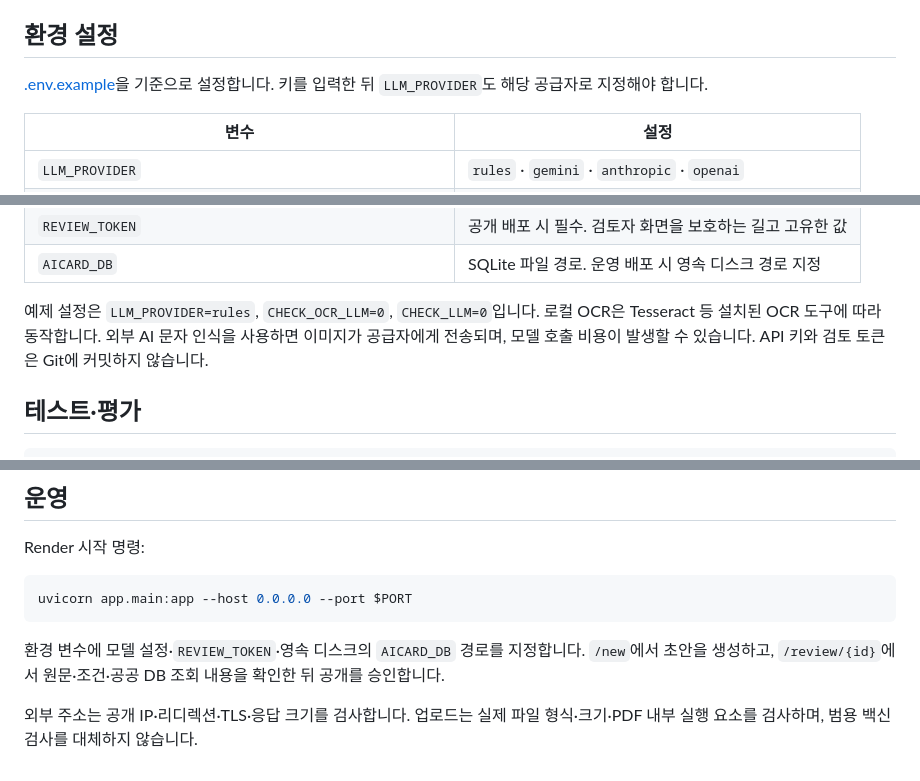
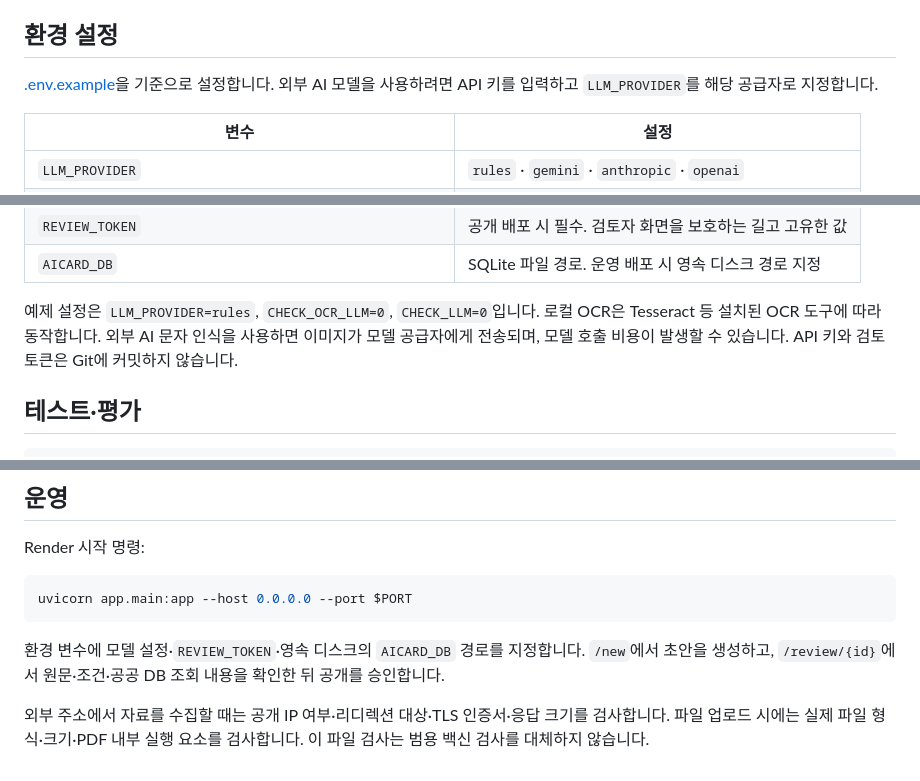
Before and after one commit to qutesophie-brilliant/aicard, a Markdown page: README.md, 3 parts joined by grey strips. Rendered like a GitHub page.

```diff
--- a/README.md
+++ b/README.md
@@ -110,7 +110,7 @@ uvicorn app.main:app --reload --port 8000
 
 ## 환경 설정
 
-[.env.example](.env.example)을 기준으로 설정합니다. 키를 입력한 뒤 `LLM_PROVIDER`도 해당 공급자로 지정해야 합니다.
+[.env.example](.env.example)을 기준으로 설정합니다. 외부 AI 모델을 사용하려면 API 키를 입력하고 `LLM_PROVIDER`를 해당 공급자로 지정합니다.
 
 | 변수 | 설정 |
 |---|---|
@@ -122,7 +122,7 @@ uvicorn app.main:app --reload --port 8000
 | `REVIEW_TOKEN` | 공개 배포 시 필수. 검토자 화면을 보호하는 길고 고유한 값 |
 | `AICARD_DB` | SQLite 파일 경로. 운영 배포 시 영속 디스크 경로 지정 |
 
-예제 설정은 `LLM_PROVIDER=rules`, `CHECK_OCR_LLM=0`, `CHECK_LLM=0`입니다. 로컬 OCR은 Tesseract 등 설치된 OCR 도구에 따라 동작합니다. 외부 AI 문자 인식을 사용하면 이미지가 공급자에게 전송되며, 모델 호출 비용이 발생할 수 있습니다. API 키와 검토 토큰은 Git에 커밋하지 않습니다.
+예제 설정은 `LLM_PROVIDER=rules`, `CHECK_OCR_LLM=0`, `CHECK_LLM=0`입니다. 로컬 OCR은 Tesseract 등 설치된 OCR 도구에 따라 동작합니다. 외부 AI 문자 인식을 사용하면 이미지가 모델 공급자에게 전송되며, 모델 호출 비용이 발생할 수 있습니다. API 키와 검토 토큰은 Git에 커밋하지 않습니다.
 
 ## 테스트·평가
 
@@ -146,4 +146,4 @@ uvicorn app.main:app --host 0.0.0.0 --port $PORT
 
 환경 변수에 모델 설정·`REVIEW_TOKEN`·영속 디스크의 `AICARD_DB` 경로를 지정합니다. `/new`에서 초안을 생성하고, `/review/{id}`에서 원문·조건·공공 DB 조회 내용을 확인한 뒤 공개를 승인합니다.
 
-외부 주소는 공개 IP·리디렉션·TLS·응답 크기를 검사합니다. 업로드는 실제 파일 형식·크기·PDF 내부 실행 요소를 검사하며, 범용 백신 검사를 대체하지 않습니다.
+외부 주소에서 자료를 수집할 때는 공개 IP 여부·리디렉션 대상·TLS 인증서·응답 크기를 검사합니다. 파일 업로드 시에는 실제 파일 형식·크기·PDF 내부 실행 요소를 검사합니다. 이 파일 검사는 범용 백신 검사를 대체하지 않습니다.
```
Also changed, not shown: other parts of README.md (+24 -24 lines).
